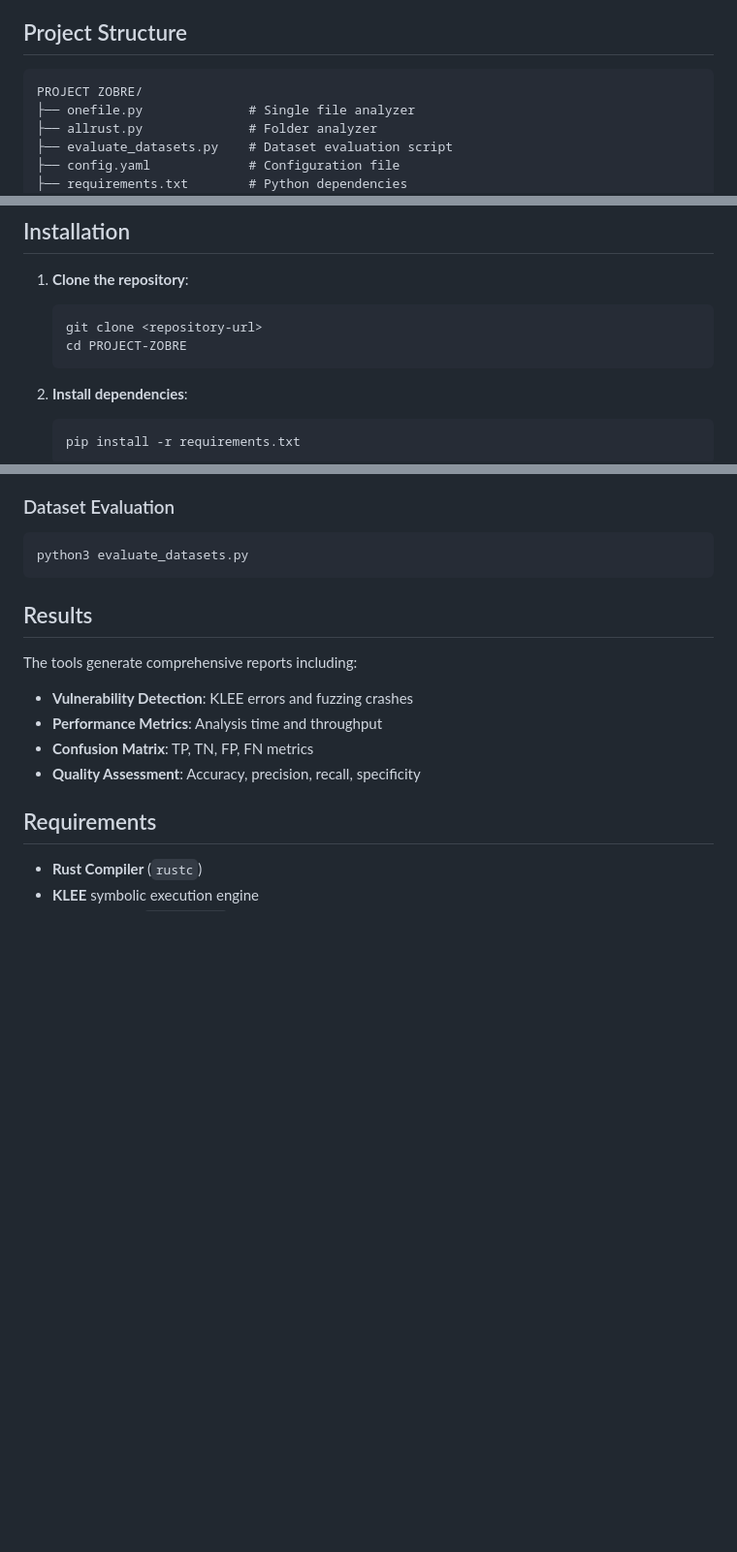
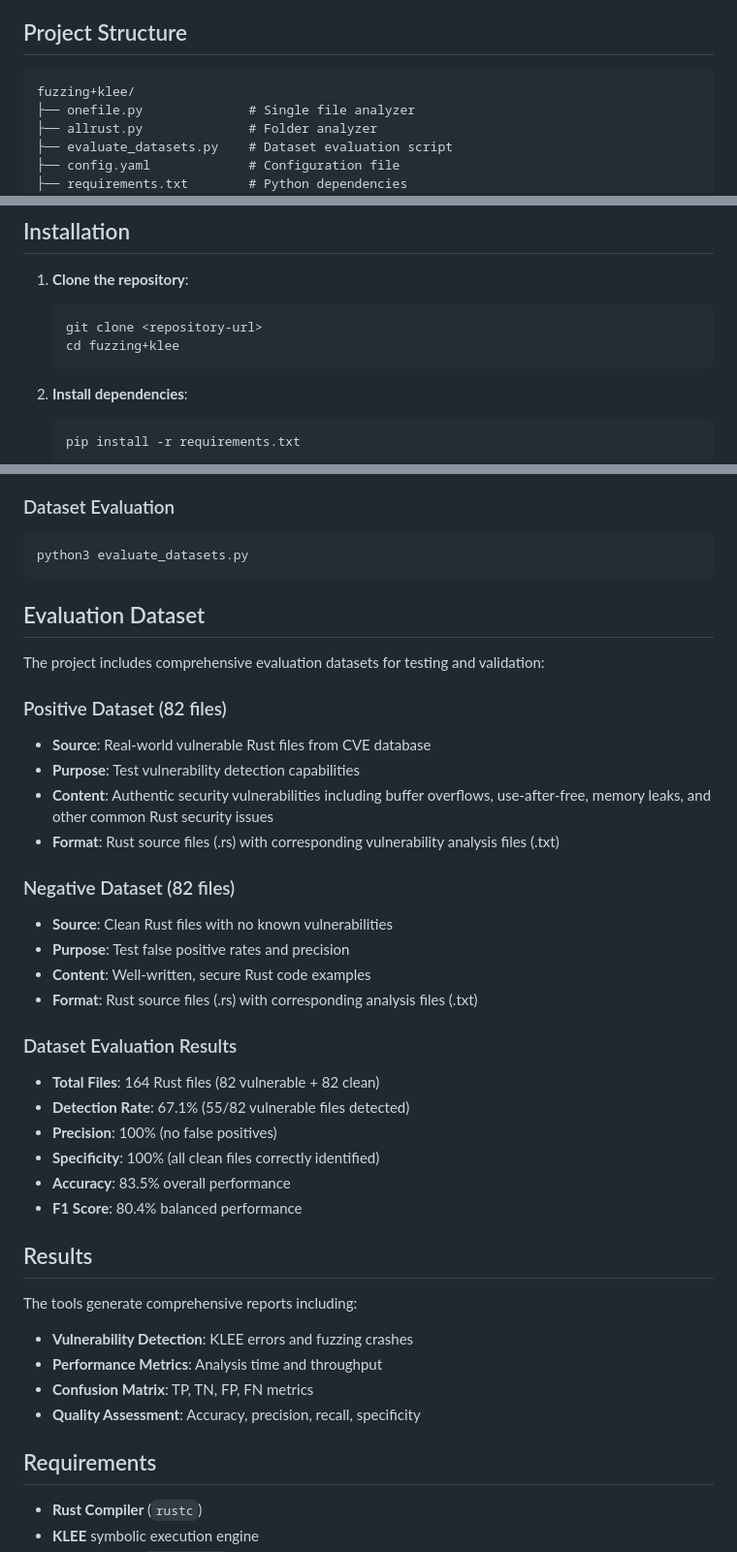
Before and after one commit to Zeyad-Ab/Symbolic-Execution-with-Multi-LLM-Architecture-for-Rust-Security, a Markdown page: README.md, 3 parts joined by grey strips. Shown at 97% size. Rendered like a GitHub page; blank space fills up the shorter version.

Commit message:
Update project name and add evaluation dataset information
- Changed project name from 'PROJECT ZOBRE' to 'fuzzing+klee'
- Updated README.md with comprehensive evaluation dataset information
- Added detailed dataset descriptions for Positive (82 vulnerable files) and Negative (82 clean files)
- Included evaluation results: 67.1% detection rate, 100% precision, 83.5% accuracy
- Updated GITHUB_SETUP.md with new project structure
- Enhanced THESIS_DOCUMENTATION.md with detailed dataset information
- All documentation now reflects the fuzzing+klee project name and includes complete evaluation metrics

````diff
--- a/README.md
+++ b/README.md
@@ -13,7 +13,7 @@ A comprehensive vulnerability analysis tool for Rust code using KLEE symbolic ex
 ## Project Structure
 
 ```
-PROJECT ZOBRE/
+fuzzing+klee/
 ├── onefile.py              # Single file analyzer
 ├── allrust.py              # Folder analyzer
 ├── evaluate_datasets.py    # Dataset evaluation script
@@ -32,7 +32,7 @@ PROJECT ZOBRE/
 1. **Clone the repository**:
    ```bash
    git clone <repository-url>
-   cd PROJECT-ZOBRE
+   cd fuzzing+klee
    ```
 
 2. **Install dependencies**:
@@ -62,6 +62,30 @@ python3 allrust.py ./rust_code/
 ```bash
 python3 evaluate_datasets.py
 ```
+
+## Evaluation Dataset
+
+The project includes comprehensive evaluation datasets for testing and validation:
+
+### Positive Dataset (82 files)
+- **Source**: Real-world vulnerable Rust files from CVE database
+- **Purpose**: Test vulnerability detection capabilities
+- **Content**: Authentic security vulnerabilities including buffer overflows, use-after-free, memory leaks, and other common Rust security issues
+- **Format**: Rust source files (.rs) with corresponding vulnerability analysis files (.txt)
+
+### Negative Dataset (82 files)
+- **Source**: Clean Rust files with no known vulnerabilities
+- **Purpose**: Test false positive rates and precision
+- **Content**: Well-written, secure Rust code examples
+- **Format**: Rust source files (.rs) with corresponding analysis files (.txt)
+
+### Dataset Evaluation Results
+- **Total Files**: 164 Rust files (82 vulnerable + 82 clean)
+- **Detection Rate**: 67.1% (55/82 vulnerable files detected)
+- **Precision**: 100% (no false positives)
+- **Specificity**: 100% (all clean files correctly identified)
+- **Accuracy**: 83.5% overall performance
+- **F1 Score**: 80.4% balanced performance
 
 ## Results
 
````
Also changed, not shown: GITHUB_SETUP.md (+1 -1 lines), THESIS_DOCUMENTATION.md (+11 -0 lines).
